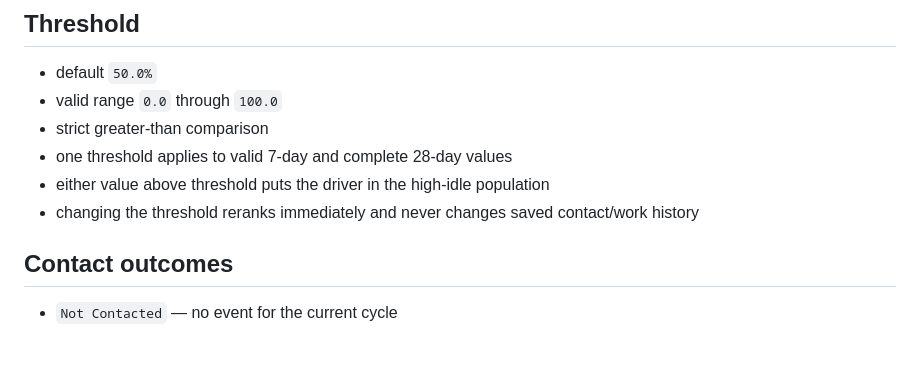
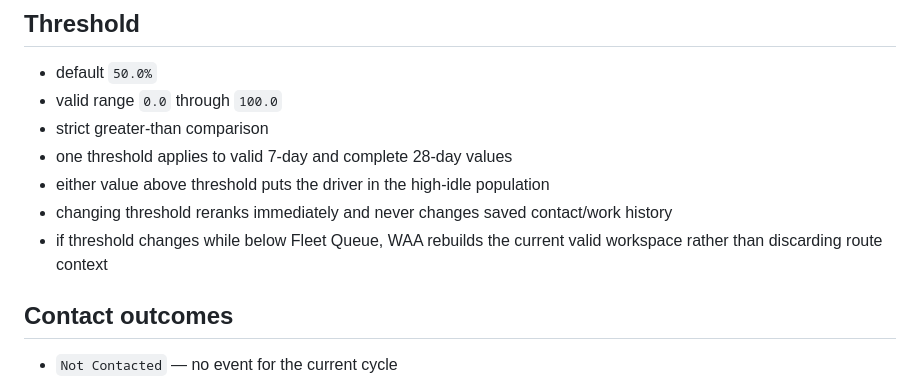
Before and after one commit to crazytaxzi/Waa, a Markdown page: docs/IDLE_WORKFLOW.md, the part around one of its changes. Drawn GitHub-style; blank space fills up the shorter version.

```diff
--- a/docs/IDLE_WORKFLOW.md
+++ b/docs/IDLE_WORKFLOW.md
@@ -37,7 +38,8 @@ Fleet 7-day and 28-day values are also summed numerator/denominator calculations
 - strict greater-than comparison
 - one threshold applies to valid 7-day and complete 28-day values
 - either value above threshold puts the driver in the high-idle population
-- changing the threshold reranks immediately and never changes saved contact/work history
+- changing threshold reranks immediately and never changes saved contact/work history
+- if threshold changes while below Fleet Queue, WAA rebuilds the current valid workspace rather than discarding route context
 
 ## Contact outcomes
 
```
Also changed, not shown: other parts of docs/IDLE_WORKFLOW.md (+58 -27 lines).
